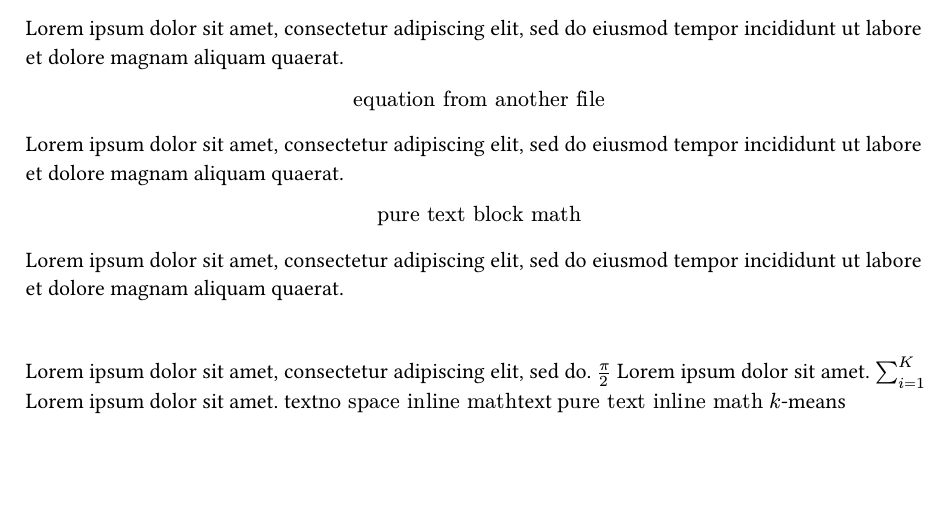
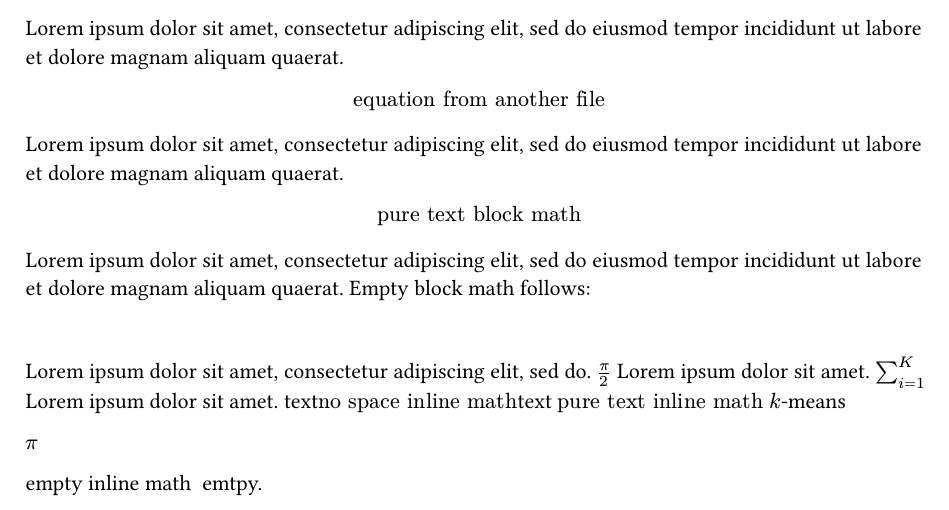
Before and after one commit to sghng/typ2docx, a Typst document (main.typ): part of the page, cut so that both start at the same text, the shorter picture padded with empty space. Compiled offline with Typst 0.15.

Commit message:
first limited support for merging inline math

```diff
--- a/main.typ
+++ b/main.typ
@@ -20,12 +20,16 @@ $ Gamma(z) = integral_0^infinity t^{z-1}e^(-t) d t $
 
 $ "pure text block math" $
 
-#lorem(20)
+#lorem(20) Empty block math follows:
 
-$$ // empty block math
+$$ // considered block math
 
 // inline math
 
 #lorem(10) $frac(pi, 2)$ #lorem(5) $sum_(i=1)^K$ #lorem(5)
 text$"no space inline math"$text $"pure text inline math"$
 $k$-means
+
+$pi$ // inline math on its own paragraph
+
+empty inline math $$ emtpy.
```
Also changed, not shown: 1 other file.
